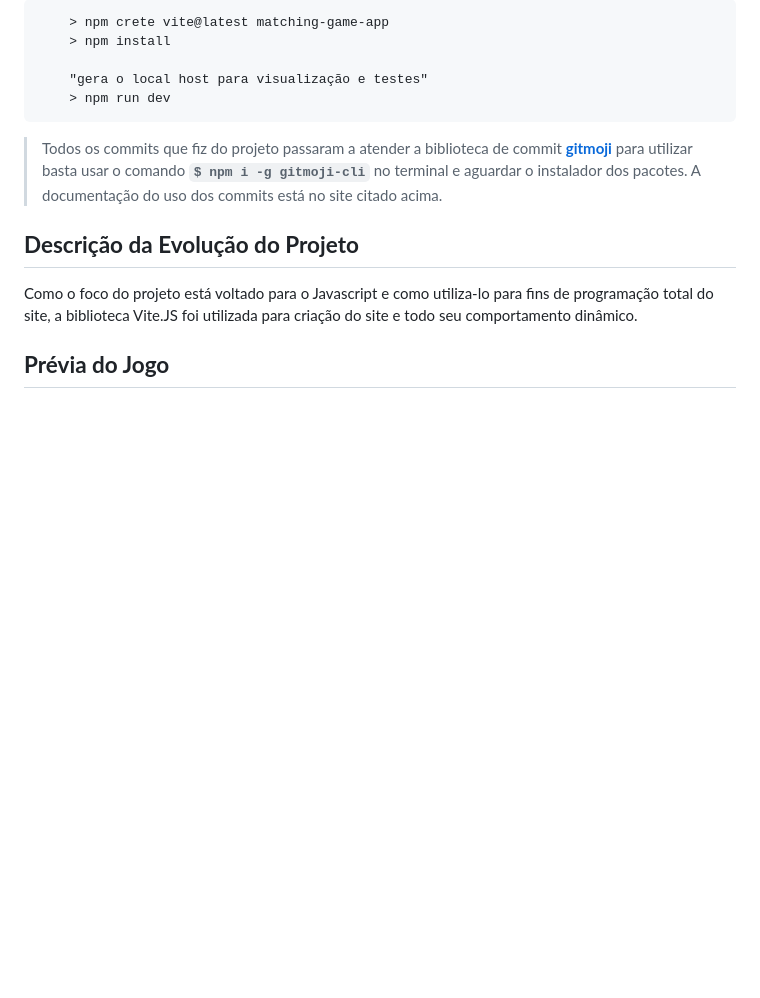
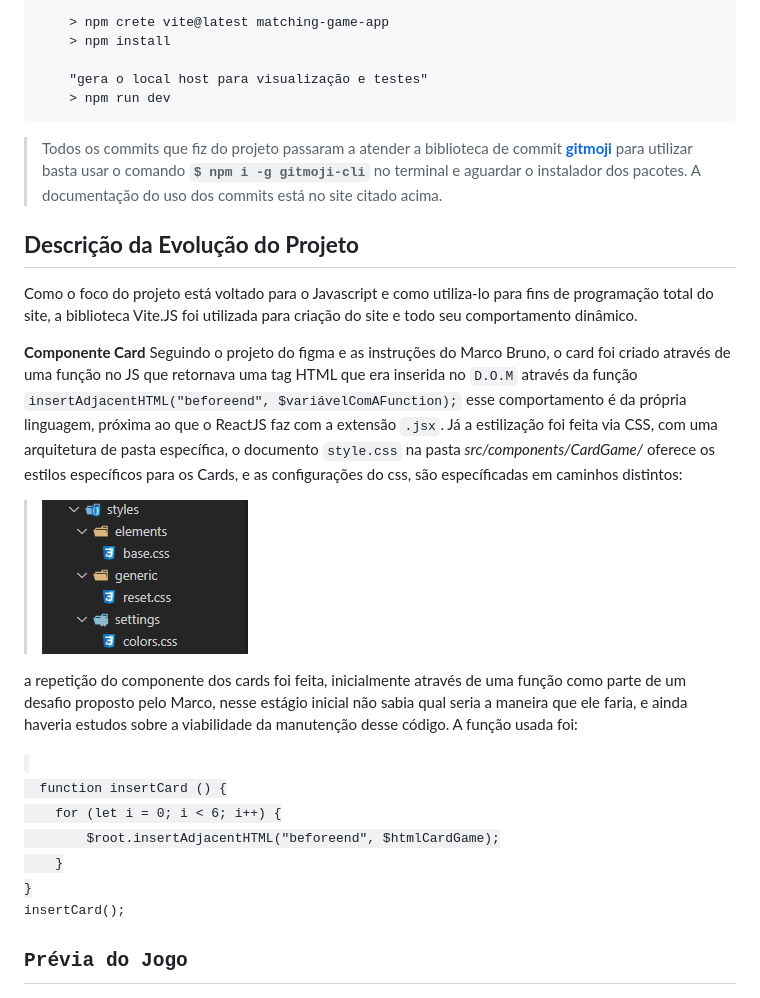
Before and after one commit to pedrofelixg/matching-game-app, a Markdown page: README.md, the part around the change. GitHub-like rendering; pictures changed too: public/img/arquitetura_do_css.png (added); blank space fills up the shorter version.

Commit message:
:memo: README Update

```diff
--- a/README.md
+++ b/README.md
@@ -37,6 +37,24 @@ Sequência de comandos:
 ## **Descrição da Evolução do Projeto**
 Como o foco do projeto está voltado para o Javascript e como utiliza-lo para fins de programação total do site, a biblioteca Vite.JS foi utilizada para criação do site e todo seu comportamento dinâmico.
 
+**Componente Card**
+Seguindo o projeto do figma e as instruções do Marco Bruno, o card foi criado através de uma função no JS que retornava uma tag HTML que era inserida no `D.O.M` através da função `insertAdjacentHTML("beforeend", $variávelComAFunction);` esse comportamento é da própria linguagem, próxima ao que o ReactJS faz com a extensão `.jsx`.
+Já a estilização foi feita via CSS, com uma arquitetura de pasta específica, o documento `style.css` na pasta _src/components/CardGame/_ oferece os estilos específicos para os Cards, e as configurações do css, são específicadas em caminhos distintos:
+
+>![arquitetura de pastas da configuração do css](/public/img/arquitetura_do_css.png)
+
+a repetição do componente dos cards foi feita, inicialmente através de uma função como parte de um desafio proposto pelo Marco, nesse estágio inicial não sabia qual seria a maneira que ele faria, e ainda haveria estudos sobre a viabilidade da manutenção desse código. A função usada foi:
+
+<code type="javascript">
+  function insertCard () {
+    for (let i = 0; i < 6; i++) {
+        $root.insertAdjacentHTML("beforeend", $htmlCardGame);
+    }
+}
+
+insertCard();
+</code>
+
 ## **Prévia do Jogo**
 
 <img src="./public/img/start%20game.png" width="200px">
```
